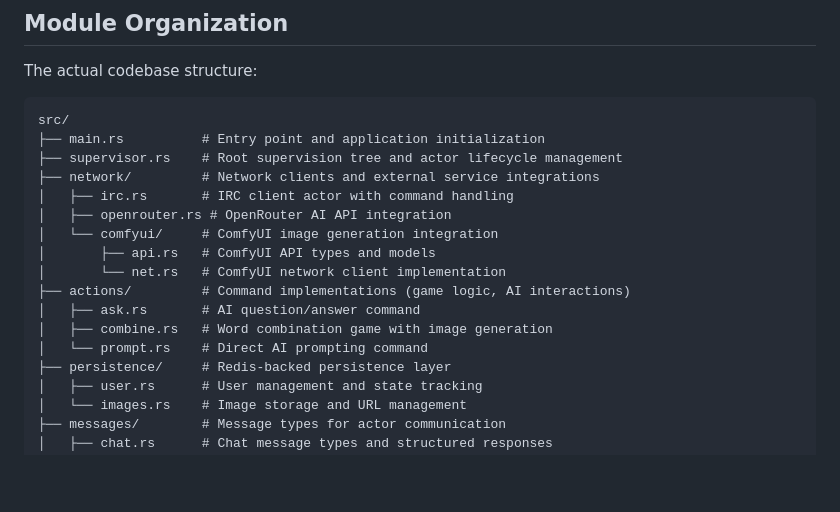
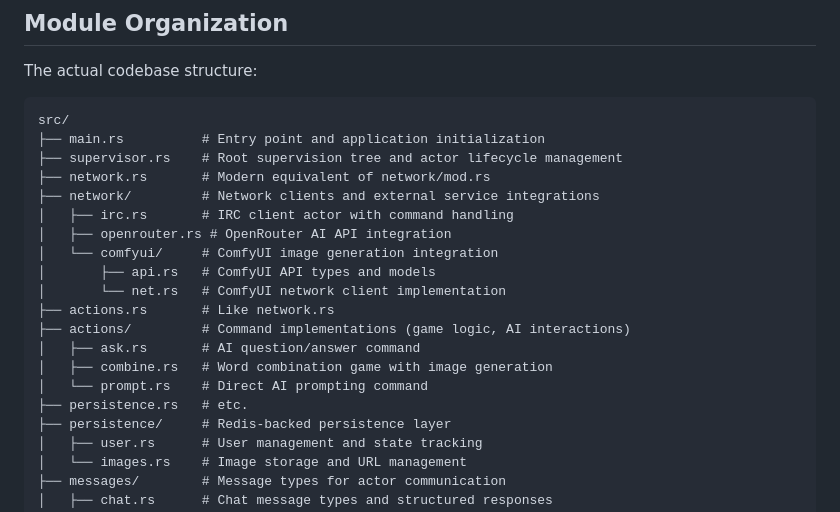
Before and after one commit to Baughn/ganbot, a Markdown page: AGENTS.md, the part around the change. Rendered like a GitHub page; blank space fills up the shorter version.

Commit message:
Final word on mod.rs

```diff
--- a/AGENTS.md
+++ b/AGENTS.md
@@ -76,16 +76,19 @@ The actual codebase structure:
 src/
 ├── main.rs          # Entry point and application initialization
 ├── supervisor.rs    # Root supervision tree and actor lifecycle management
+├── network.rs       # Modern equivalent of network/mod.rs
 ├── network/         # Network clients and external service integrations
 │   ├── irc.rs       # IRC client actor with command handling
 │   ├── openrouter.rs # OpenRouter AI API integration
 │   └── comfyui/     # ComfyUI image generation integration
 │       ├── api.rs   # ComfyUI API types and models
 │       └── net.rs   # ComfyUI network client implementation
+├── actions.rs       # Like network.rs
 ├── actions/         # Command implementations (game logic, AI interactions)
 │   ├── ask.rs       # AI question/answer command
 │   ├── combine.rs   # Word combination game with image generation
 │   └── prompt.rs    # Direct AI prompting command
+├── persistence.rs   # etc.
 ├── persistence/     # Redis-backed persistence layer
 │   ├── user.rs      # User management and state tracking
 │   └── images.rs    # Image storage and URL management
```
